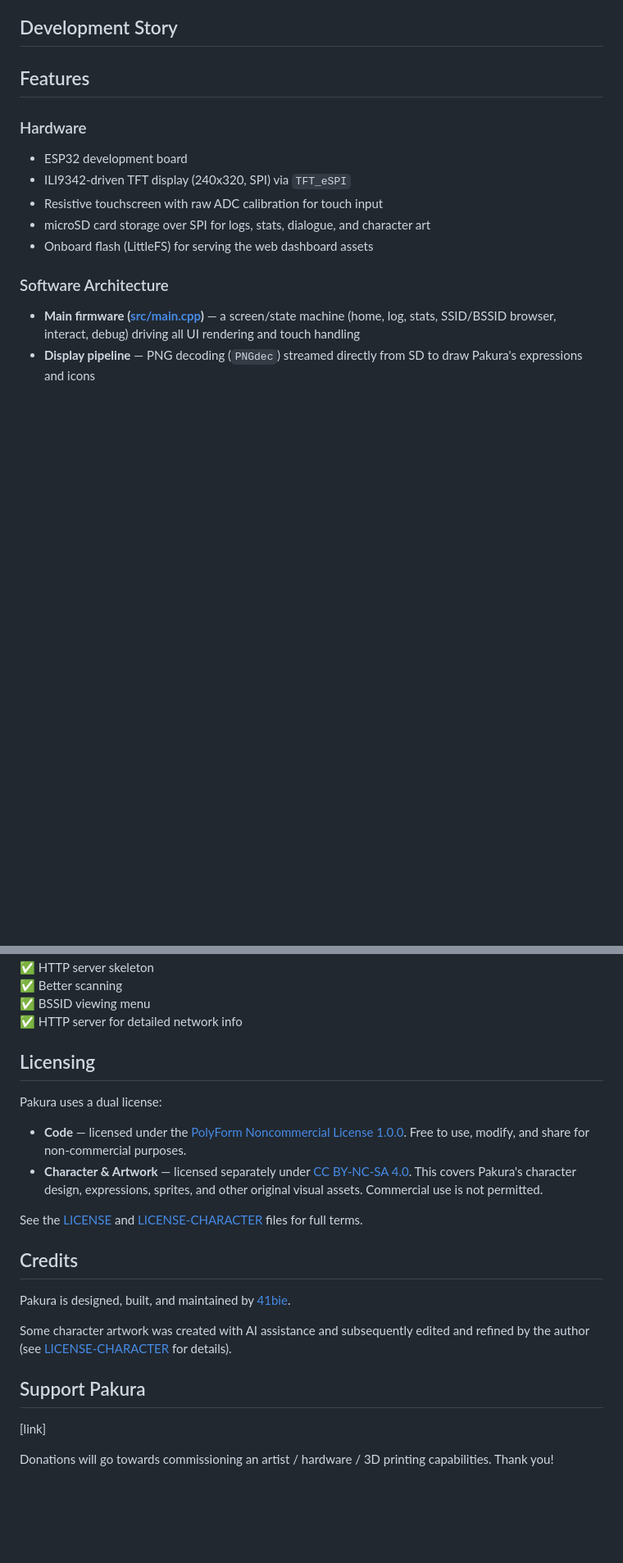
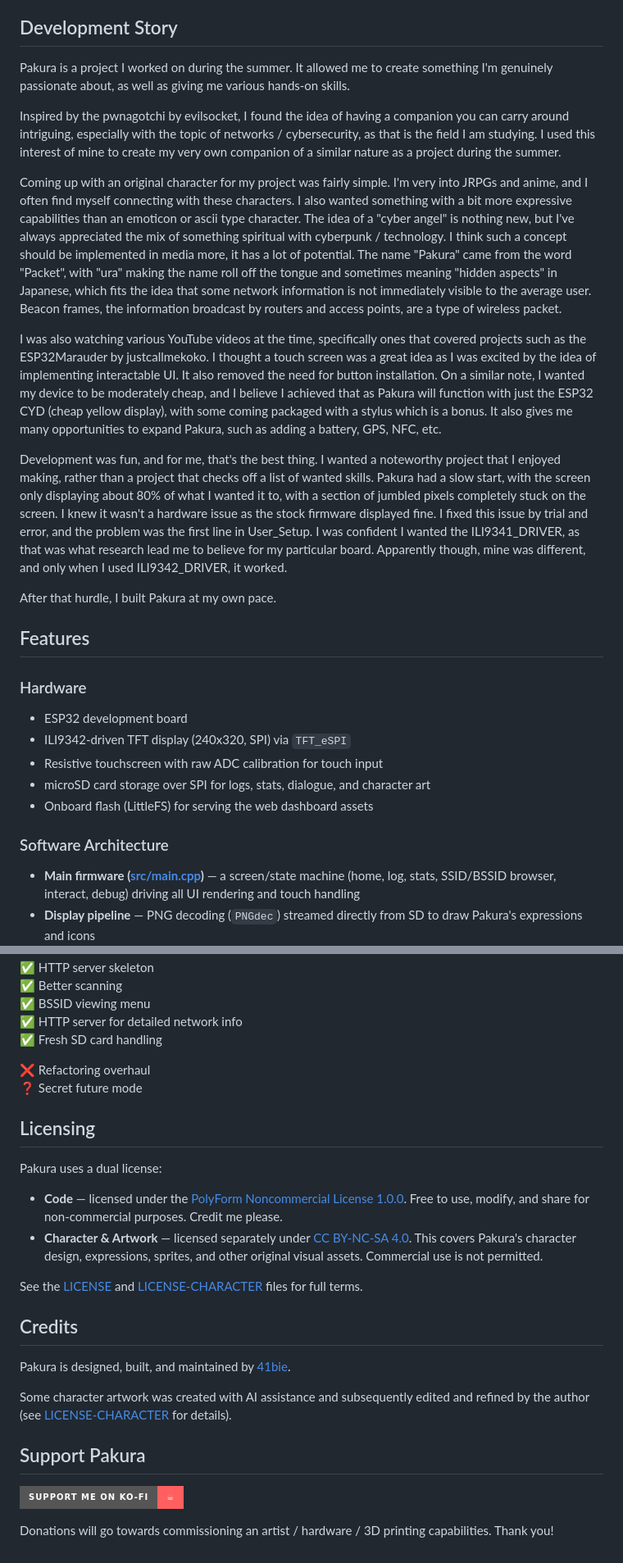
Before and after one commit to 41bie/pakura, a Markdown page: README.md, 2 parts joined by grey strips. Shown at 82% size. Rendered like a GitHub page; badges without logos; blank space fills up the shorter version.

Commit message:
readme v0.2

```diff
--- a/README.md
+++ b/README.md
@@ -62,7 +68,17 @@ Pakura's core is a passive 802.11 reconnaissance engine built directly on the ES
 
 ## Development Story
 
-<!-- Pakura is a project I worked on during the summer. It allowed me to create something I'm genuinely passionate about, as well as giving me various hands-on skills. -->
+Pakura is a project I worked on during the summer. It allowed me to create something I'm genuinely passionate about, as well as giving me various hands-on skills.
+
+Inspired by the pwnagotchi by evilsocket, I found the idea of having a companion you can carry around intriguing, especially with the topic of networks / cybersecurity, as that is the field I am studying. I used this interest of mine to create my very own companion of a similar nature as a project during the summer.
+
+Coming up with an original character for my project was fairly simple. I'm very into JRPGs and anime, and I often find myself connecting with these characters. I also wanted something with a bit more expressive capabilities than an emoticon or ascii type character. The idea of a "cyber angel" is nothing new, but I've always appreciated the mix of something spiritual with cyberpunk / technology. I think such a concept should be implemented in media more, it has a lot of potential. The name "Pakura" came from the word "Packet", with "ura" making the name roll off the tongue and sometimes meaning "hidden aspects" in Japanese, which fits the idea that some network information is not immediately visible to the average user. Beacon frames, the information broadcast by routers and access points, are a type of wireless packet.
+
+I was also watching various YouTube videos at the time, specifically ones that covered projects such as the ESP32Marauder by justcallmekoko. I thought a touch screen was a great idea as I was excited by the idea of implementing interactable UI. It also removed the need for button installation. On a similar note, I wanted my device to be moderately cheap, and I believe I achieved that as Pakura will function with just the ESP32 CYD (cheap yellow display), with some coming packaged with a stylus which is a bonus. It also gives me many opportunities to expand Pakura, such as adding a battery, GPS, NFC, etc.
+
+Development was fun, and for me, that's the best thing. I wanted a noteworthy project that I enjoyed making, rather than a project that checks off a list of wanted skills. Pakura had a slow start, with the screen only displaying about 80% of what I wanted it to, with a section of jumbled pixels completely stuck on the screen. I knew it wasn't a hardware issue as the stock firmware displayed fine. I fixed this issue by trial and error, and the problem was the first line in User_Setup. I was confident I wanted the ILI9341_DRIVER, as that was what research lead me to believe for my particular board. Apparently though, mine was different, and only when I used ILI9342_DRIVER, it worked.
+
+After that hurdle, I built Pakura at my own pace.
 
 ## Features
 
@@ -176,12 +193,16 @@ pakura v1/
 ✅ Better scanning
 ✅ BSSID viewing menu
 ✅ HTTP server for detailed network info
+✅ Fresh SD card handling
+
+❌ Refactoring overhaul
+❓ Secret future mode
 
 ## Licensing
 
 Pakura uses a dual license:
 
-- **Code** — licensed under the [PolyForm Noncommercial License 1.0.0](LICENSE). Free to use, modify, and share for non-commercial purposes.
+- **Code** — licensed under the [PolyForm Noncommercial License 1.0.0](LICENSE). Free to use, modify, and share for non-commercial purposes. Credit me please.
 - **Character & Artwork** — licensed separately under [CC BY-NC-SA 4.0](LICENSE-CHARACTER). This covers Pakura's character design, expressions, sprites, and other original visual assets. Commercial use is not permitted.
 
 See the [LICENSE](LICENSE) and [LICENSE-CHARACTER](LICENSE-CHARACTER) files for full terms.
@@ -194,6 +215,6 @@ Some character artwork was created with AI assistance and subsequently edited an
 
 ## Support Pakura
 
-[link]
+[![Support Pakura on Ko-fi](https://img.shields.io/badge/Support%20me%20on%20Ko--fi-☕-ff5f5f?style=for-the-badge)](https://ko-fi.com/41bie)
 
 Donations will go towards commissioning an artist / hardware / 3D printing capabilities. Thank you!
```
Also changed, not shown: other parts of README.md (+11 -4 lines).
